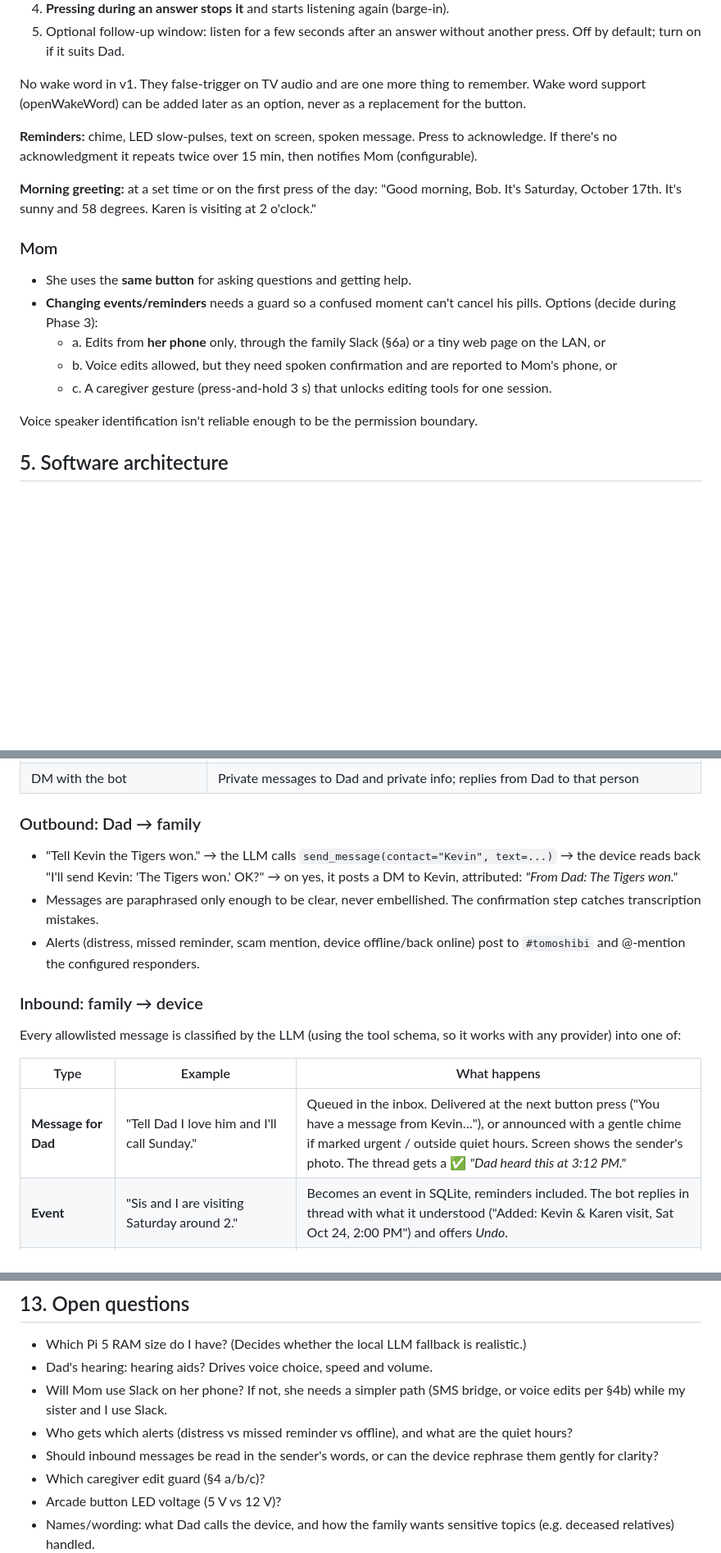
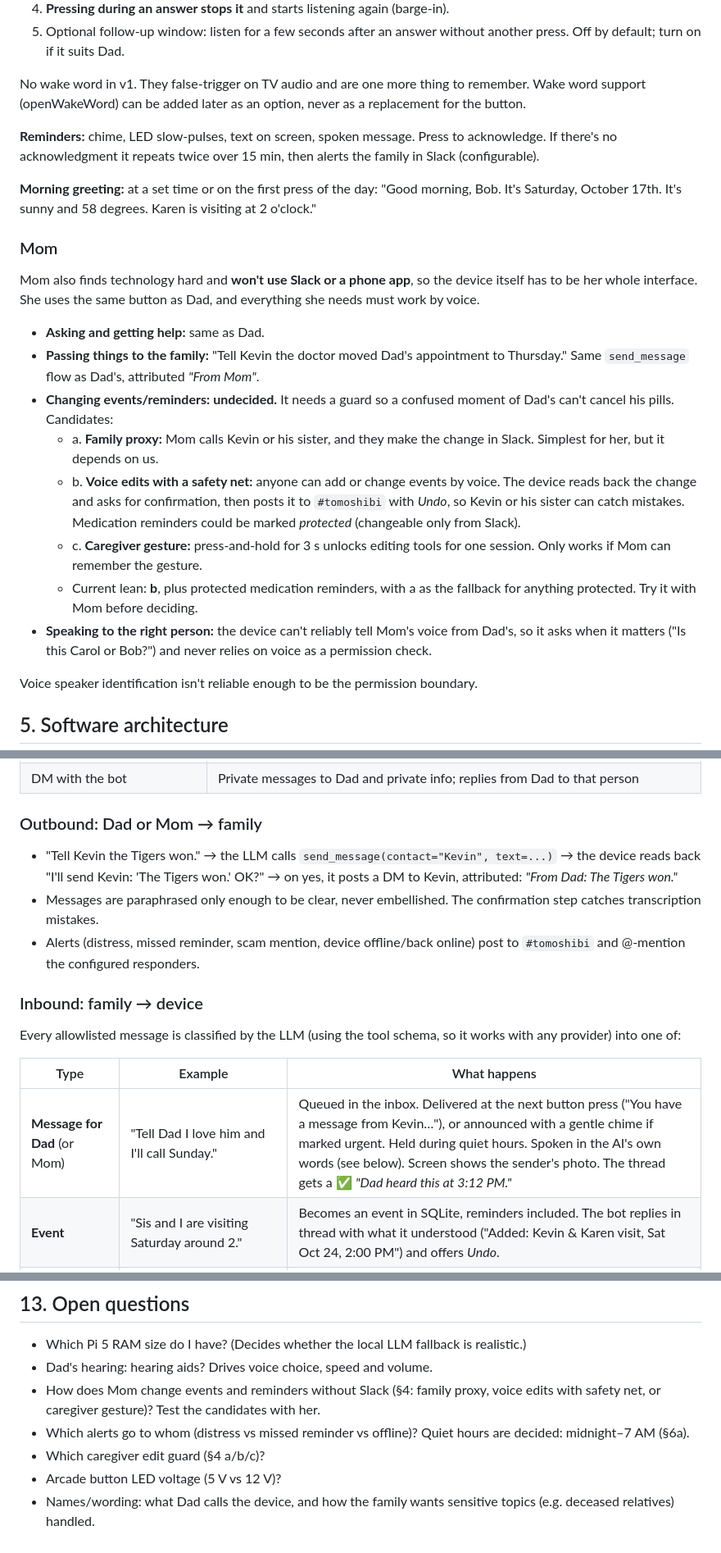
Before and after one commit to kklinsky/tomoshibi, a Markdown page: docs/DESIGN.md, 3 parts joined by grey strips. Shown at 82% size. Rendered like a GitHub page; blank space fills up the shorter version.

```diff
--- a/docs/DESIGN.md
+++ b/docs/DESIGN.md
@@ -57,16 +57,21 @@ The screen supports the voice interaction. It never needs to be touched or navig
 
 No wake word in v1. They false-trigger on TV audio and are one more thing to remember. Wake word support (openWakeWord) can be added later as an option, never as a replacement for the button.
 
-**Reminders:** chime, LED slow-pulses, text on screen, spoken message. Press to acknowledge. If there's no acknowledgment it repeats twice over 15 min, then notifies Mom (configurable).
+**Reminders:** chime, LED slow-pulses, text on screen, spoken message. Press to acknowledge. If there's no acknowledgment it repeats twice over 15 min, then alerts the family in Slack (configurable).
 
 **Morning greeting:** at a set time or on the first press of the day: "Good morning, Bob. It's Saturday, October 17th. It's sunny and 58 degrees. Karen is visiting at 2 o'clock."
 
 ### Mom
-- She uses the **same button** for asking questions and getting help.
-- **Changing events/reminders** needs a guard so a confused moment can't cancel his pills. Options (decide during Phase 3):
-  - a. Edits from **her phone** only, through the family Slack (§6a) or a tiny web page on the LAN, or
-  - b. Voice edits allowed, but they need spoken confirmation and are reported to Mom's phone, or
-  - c. A caregiver gesture (press-and-hold 3 s) that unlocks editing tools for one session.
+Mom also finds technology hard and **won't use Slack or a phone app**, so the device itself has to be her whole interface. She uses the same button as Dad, and everything she needs must work by voice.
+
+- **Asking and getting help:** same as Dad.
+- **Passing things to the family:** "Tell Kevin the doctor moved Dad's appointment to Thursday." Same `send_message` flow as Dad's, attributed *"From Mom"*.
+- **Changing events/reminders:** **undecided.** It needs a guard so a confused moment of Dad's can't cancel his pills. Candidates:
+  - a. **Family proxy:** Mom calls Kevin or his sister, and they make the change in Slack. Simplest for her, but it depends on us.
+  - b. **Voice edits with a safety net:** anyone can add or change events by voice. The device reads back the change and asks for confirmation, then posts it to `#tomoshibi` with *Undo*, so Kevin or his sister can catch mistakes. Medication reminders could be marked *protected* (changeable only from Slack).
+  - c. **Caregiver gesture:** press-and-hold for 3 s unlocks editing tools for one session. Only works if Mom can remember the gesture.
+  - Current lean: **b**, plus protected medication reminders, with a as the fallback for anything protected. Try it with Mom before deciding.
+- **Speaking to the right person:** the device can't reliably tell Mom's voice from Dad's, so it asks when it matters ("Is this Carol or Bob?") and never relies on voice as a permission check.
 
 Voice speaker identification isn't reliable enough to be the permission boundary.
 
@@ -205,7 +210,7 @@ A private, family-only Slack workspace is the link between the device and the fa
 | `#tomoshibi` (private channel) | Shared family feed: info for the device, alerts, delivery receipts, optional daily summary |
 | DM with the bot | Private messages to Dad and private info; replies from Dad to that person |
 
-### Outbound: Dad → family
+### Outbound: Dad or Mom → family
 - "Tell Kevin the Tigers won." → the LLM calls `send_message(contact="Kevin", text=...)` → the device reads back "I'll send Kevin: 'The Tigers won.' OK?" → on yes, it posts a DM to Kevin, attributed: *"From Dad: The Tigers won."*
 - Messages are paraphrased only enough to be clear, never embellished. The confirmation step catches transcription mistakes.
 - Alerts (distress, missed reminder, scam mention, device offline/back online) post to `#tomoshibi` and @-mention the configured responders.
@@ -215,7 +220,7 @@ Every allowlisted message is classified by the LLM (using the tool schema, so it
 
 | Type | Example | What happens |
 |---|---|---|
-| **Message for Dad** | "Tell Dad I love him and I'll call Sunday." | Queued in the inbox. Delivered at the next button press ("You have a message from Kevin…"), or announced with a gentle chime if marked urgent / outside quiet hours. Screen shows the sender's photo. The thread gets a ✅ *"Dad heard this at 3:12 PM."* |
+| **Message for Dad** (or Mom) | "Tell Dad I love him and I'll call Sunday." | Queued in the inbox. Delivered at the next button press ("You have a message from Kevin…"), or announced with a gentle chime if marked urgent. Held during quiet hours. Spoken in the AI's own words (see below). Screen shows the sender's photo. The thread gets a ✅ *"Dad heard this at 3:12 PM."* |
 | **Event** | "Sis and I are visiting Saturday around 2." | Becomes an event in SQLite, reminders included. The bot replies in thread with what it understood ("Added: Kevin & Karen visit, Sat Oct 24, 2:00 PM") and offers *Undo*. |
 | **Family note** (context) | "Dad's knee has been bothering him, ask how it's feeling." / "The Lions play tonight." | Stored as a note with an expiry (default 7 days, or the date it refers to). Active notes go into the system prompt so the device can naturally bring them up. |
 | **Question about Dad** | "How's Dad doing today?" | Replies from local data: reminders acknowledged, messages, a short summary if summaries are enabled. Never raw transcripts. |
@@ -313,9 +331,8 @@ tomoshibi/
 
 - Which Pi 5 RAM size do I have? (Decides whether the local LLM fallback is realistic.)
 - Dad's hearing: hearing aids? Drives voice choice, speed and volume.
-- Will Mom use Slack on her phone? If not, she needs a simpler path (SMS bridge, or voice edits per §4b) while my sister and I use Slack.
-- Who gets which alerts (distress vs missed reminder vs offline), and what are the quiet hours?
-- Should inbound messages be read in the sender's words, or can the device rephrase them gently for clarity?
+- How does Mom change events and reminders without Slack (§4: family proxy, voice edits with safety net, or caregiver gesture)? Test the candidates with her.
+- Which alerts go to whom (distress vs missed reminder vs offline)? Quiet hours are decided: midnight–7 AM (§6a).
 - Which caregiver edit guard (§4 a/b/c)?
 - Arcade button LED voltage (5 V vs 12 V)?
 - Names/wording: what Dad calls the device, and how the family wants sensitive topics (e.g. deceased relatives) handled.
```
Also changed, not shown: other parts of docs/DESIGN.md (+16 -3 lines).
